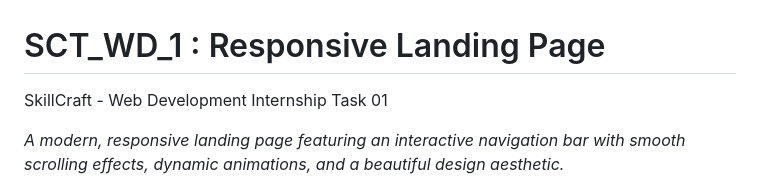
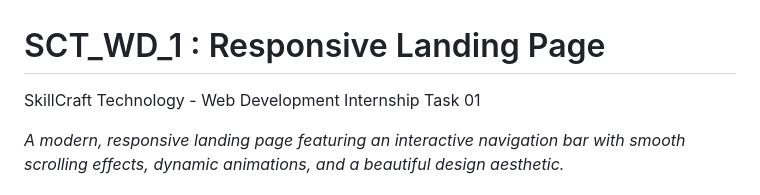
Before and after one commit to mahikarnar/SCT_WD_1, a Markdown page: README.md, the part around the change. GitHub-like rendering.

```diff
--- a/README.md
+++ b/README.md
@@ -1,5 +1,5 @@
 # SCT_WD_1 :  Responsive Landing Page
-SkillCraft - Web Development Internship Task 01
+SkillCraft Technology - Web Development Internship Task 01
 
 *A modern, responsive landing page featuring an interactive navigation bar with smooth scrolling effects, dynamic animations, and a beautiful design aesthetic.*
 
```
